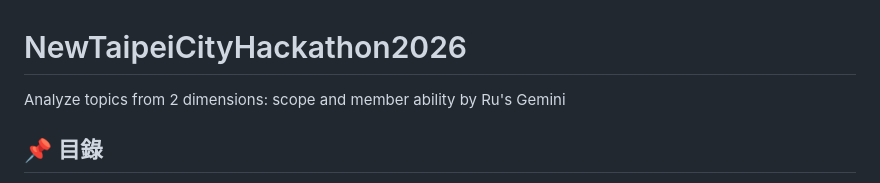
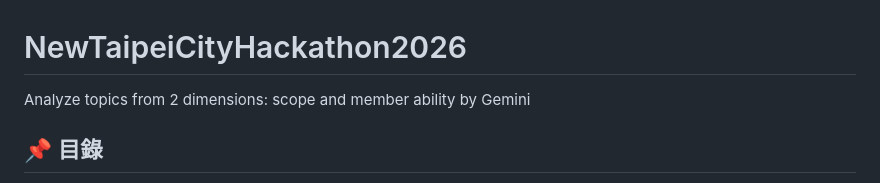
Before and after one commit to rushuang/NewTaipeiCityHackathon2026, a Markdown page: README.md, the part around the change. GitHub-like rendering.

Commit message:
Update author name in README.md

```diff
--- a/README.md
+++ b/README.md
@@ -1,7 +1,6 @@
 # NewTaipeiCityHackathon2026
 
-Analyze topics from 2 dimensions: scope and member ability
-by Ru's Gemini
+Analyze topics from 2 dimensions: scope and member ability by Gemini
 
 ## 📌 目錄
 1. [AI 輔助不動產估價案件審查（地政局）](#1-ai-輔助不動產估價案件審查地政局)
```
